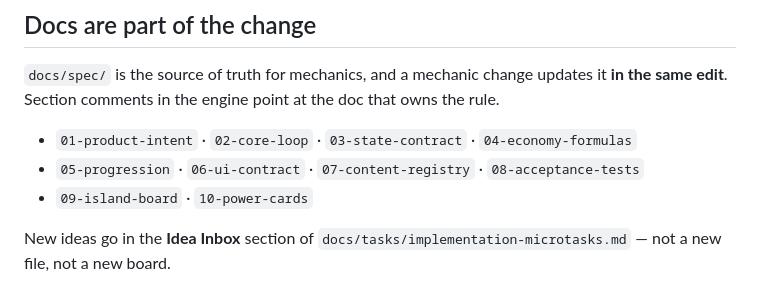
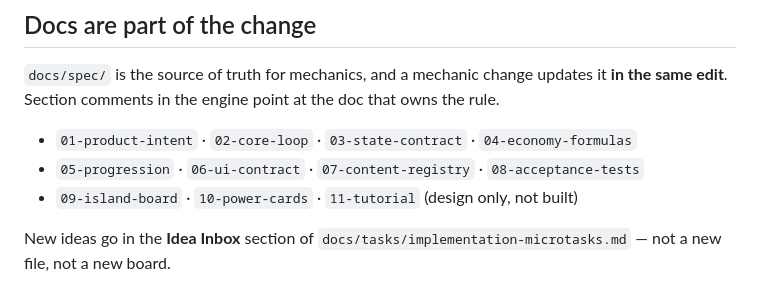
Before and after one commit to IdleGameEnthusiast/spirit-idland, a Markdown page: CLAUDE.md, the part around the change. Rendered like a GitHub page.

```diff
--- a/CLAUDE.md
+++ b/CLAUDE.md
@@ -86,7 +86,7 @@ same edit**. Section comments in the engine point at the doc that owns the rule.
 
 - `01-product-intent` · `02-core-loop` · `03-state-contract` · `04-economy-formulas`
 - `05-progression` · `06-ui-contract` · `07-content-registry` · `08-acceptance-tests`
-- `09-island-board` · `10-power-cards`
+- `09-island-board` · `10-power-cards` · `11-tutorial` (design only, not built)
 
 New ideas go in the **Idea Inbox** section of `docs/tasks/implementation-microtasks.md` —
 not a new file, not a new board.
```
Also changed, not shown: docs/spec/11-tutorial.md (added, +272 -0 lines), docs/spec/index.md (+2 -1 lines).
